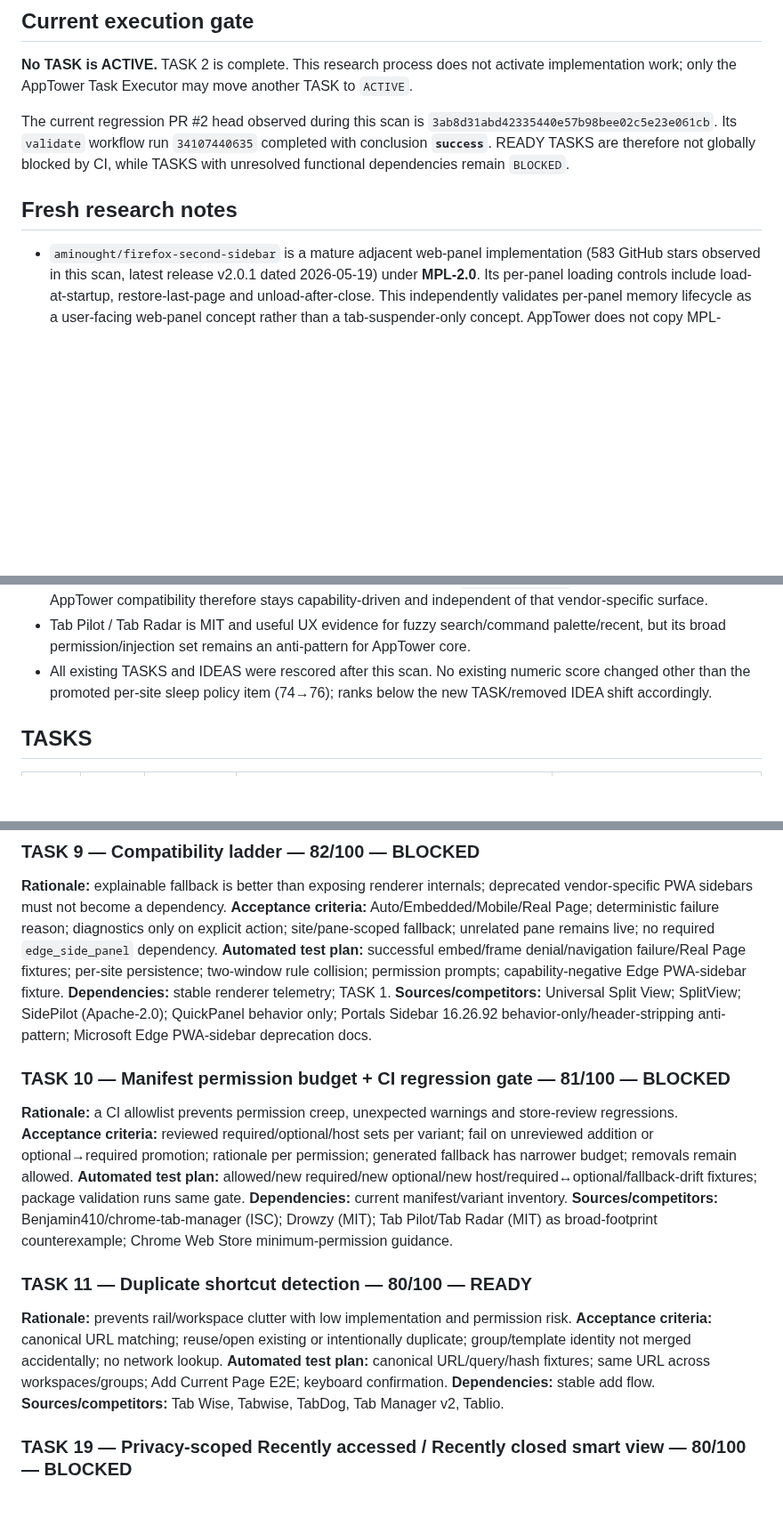
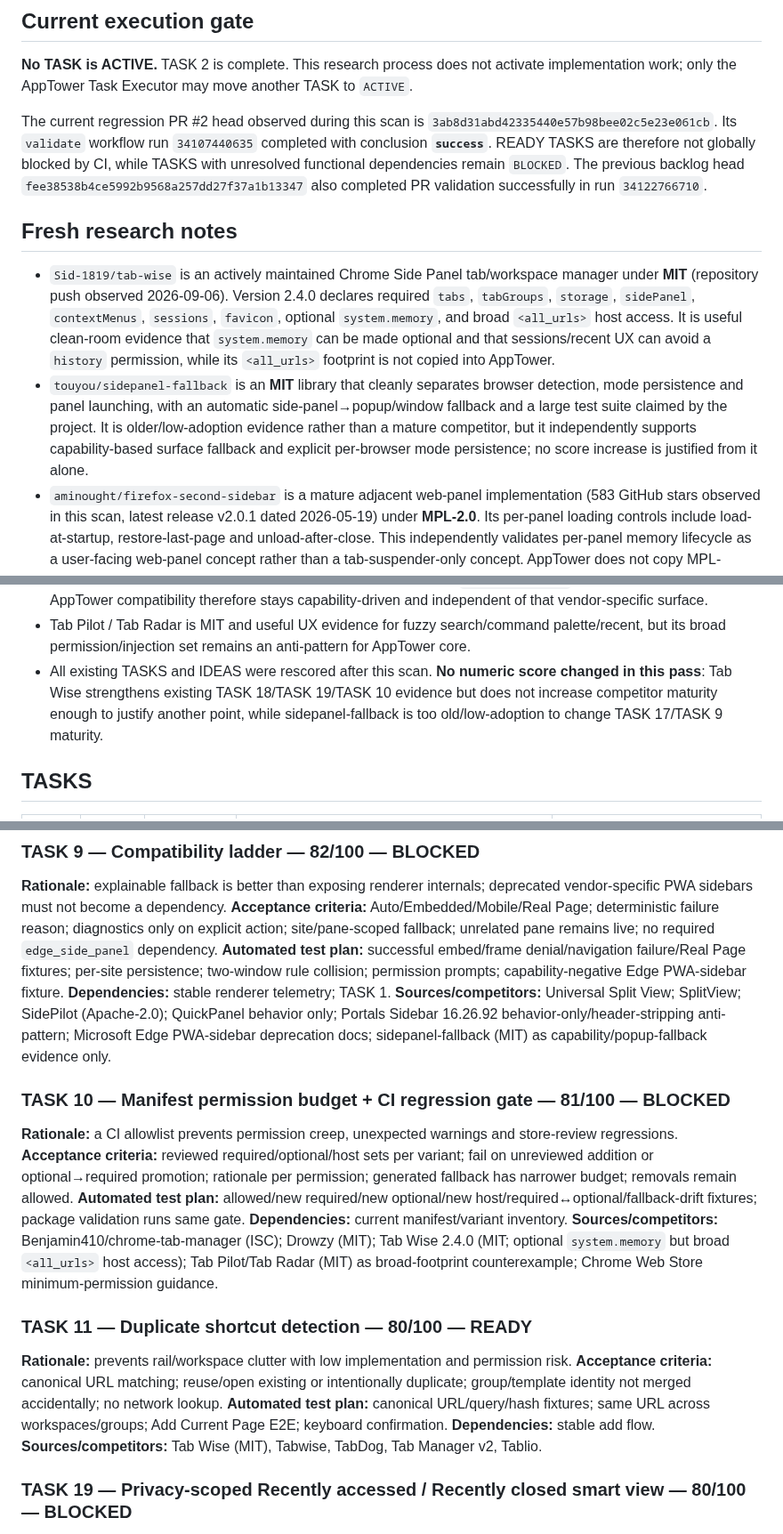
Before and after one commit to Stolyarovmn/AppTower, a Markdown page: docs/11_BACKLOG.md, 3 parts joined by grey strips. Shown at 89% size. Drawn GitHub-style; blank space fills up the shorter version.

Commit message:
docs: add Tab Wise and sidepanel fallback research evidence

```diff
--- a/docs/11_BACKLOG.md
+++ b/docs/11_BACKLOG.md
@@ -16,10 +16,12 @@ Last competitor scan: 2026-09-07.
 
 **No TASK is ACTIVE.** TASK 2 is complete. This research process does not activate implementation work; only the AppTower Task Executor may move another TASK to `ACTIVE`.
 
-The current regression PR #2 head observed during this scan is `3ab8d31abd42335440e57b98bee02c5e23e061cb`. Its `validate` workflow run `34107440635` completed with conclusion **`success`**. READY TASKS are therefore not globally blocked by CI, while TASKS with unresolved functional dependencies remain `BLOCKED`.
+The current regression PR #2 head observed during this scan is `3ab8d31abd42335440e57b98bee02c5e23e061cb`. Its `validate` workflow run `34107440635` completed with conclusion **`success`**. READY TASKS are therefore not globally blocked by CI, while TASKS with unresolved functional dependencies remain `BLOCKED`. The previous backlog head `fee38538b4ce5992b9568a257dd27f37a1b13347` also completed PR validation successfully in run `34122766710`.
 
 ## Fresh research notes
 
+- `Sid-1819/tab-wise` is an actively maintained Chrome Side Panel tab/workspace manager under **MIT** (repository push observed 2026-09-06). Version 2.4.0 declares required `tabs`, `tabGroups`, `storage`, `sidePanel`, `contextMenus`, `sessions`, `favicon`, optional `system.memory`, and broad `<all_urls>` host access. It is useful clean-room evidence that `system.memory` can be made optional and that sessions/recent UX can avoid a `history` permission, while its `<all_urls>` footprint is not copied into AppTower.
+- `touyou/sidepanel-fallback` is an **MIT** library that cleanly separates browser detection, mode persistence and panel launching, with an automatic side-panel→popup/window fallback and a large test suite claimed by the project. It is older/low-adoption evidence rather than a mature competitor, but it independently supports capability-based surface fallback and explicit per-browser mode persistence; no score increase is justified from it alone.
 - `aminought/firefox-second-sidebar` is a mature adjacent web-panel implementation (583 GitHub stars observed in this scan, latest release v2.0.1 dated 2026-05-19) under **MPL-2.0**. Its per-panel loading controls include load-at-startup, restore-last-page and unload-after-close. This independently validates per-panel memory lifecycle as a user-facing web-panel concept rather than a tab-suspender-only concept. AppTower does not copy MPL-covered code; only the clean-room behavior pattern is used.
 - This new evidence promotes the former IDEA “Per-site sleep policy presets” from 74 to **TASK 20 — 76/100**. The AppTower version remains narrower: per-AppTower-site `default/aggressive/never` policy modifies existing lease deadlines only, must respect TASK 3 safety guards, must not add polling or broad host permissions, and must be measured against the resource baseline.
 - Portals Sidebar 16.26.92 was updated in the Chrome Web Store on 2026-09-06 and independently combines a native side-panel portal hub, floating overlay rail, groups, drag/drop, search, quick-add and floating windows. Its store description explicitly says it modifies `X-Frame-Options` so sites load in the panel. No current public source repository/license or exact manifest permission set was verified in this scan, so it is behavior-only evidence; header-stripping is recorded as an anti-pattern and is not copied.
@@ -32,7 +34,7 @@ The current regression PR #2 head observed during this scan is `3ab8d31abd423354
 - TabTOC and Nest remain behavior-only evidence for restricted-page fallback because current source/license could not be verified. AppTower uses its existing native Side Panel on browser-owned pages instead of trying to inject there.
 - Microsoft Edge documentation updated in July 2026 marks PWA `edge_side_panel` integration deprecated; AppTower compatibility therefore stays capability-driven and independent of that vendor-specific surface.
 - Tab Pilot / Tab Radar is MIT and useful UX evidence for fuzzy search/command palette/recent, but its broad permission/injection set remains an anti-pattern for AppTower core.
-- All existing TASKS and IDEAS were rescored after this scan. No existing numeric score changed other than the promoted per-site sleep policy item (74→76); ranks below the new TASK/removed IDEA shift accordingly.
+- All existing TASKS and IDEAS were rescored after this scan. **No numeric score changed in this pass**: Tab Wise strengthens existing TASK 18/TASK 19/TASK 10 evidence but does not increase competitor maturity enough to justify another point, while sidepanel-fallback is too old/low-adoption to change TASK 17/TASK 9 maturity.
 
 ## TASKS
 
@@ -136,21 +138,21 @@ Only the AppTower Task Executor may change another TASK to `ACTIVE`.
 **Acceptance criteria:** Auto/Embedded/Mobile/Real Page; deterministic failure reason; diagnostics only on explicit action; site/pane-scoped fallback; unrelated pane remains live; no required `edge_side_panel` dependency.
 **Automated test plan:** successful embed/frame denial/navigation failure/Real Page fixtures; per-site persistence; two-window rule collision; permission prompts; capability-negative Edge PWA-sidebar fixture.
 **Dependencies:** stable renderer telemetry; TASK 1.
-**Sources/competitors:** Universal Split View; SplitView; SidePilot (Apache-2.0); QuickPanel behavior only; Portals Sidebar 16.26.92 behavior-only/header-stripping anti-pattern; Microsoft Edge PWA-sidebar deprecation docs.
+**Sources/competitors:** Universal Split View; SplitView; SidePilot (Apache-2.0); QuickPanel behavior only; Portals Sidebar 16.26.92 behavior-only/header-stripping anti-pattern; Microsoft Edge PWA-sidebar deprecation docs; sidepanel-fallback (MIT) as capability/popup-fallback evidence only.
 
 ### TASK 10 — Manifest permission budget + CI regression gate — 81/100 — BLOCKED
 **Rationale:** a CI allowlist prevents permission creep, unexpected warnings and store-review regressions.
 **Acceptance criteria:** reviewed required/optional/host sets per variant; fail on unreviewed addition or optional→required promotion; rationale per permission; generated fallback has narrower budget; removals remain allowed.
 **Automated test plan:** allowed/new required/new optional/new host/required↔optional/fallback-drift fixtures; package validation runs same gate.
 **Dependencies:** current manifest/variant inventory.
-**Sources/competitors:** Benjamin410/chrome-tab-manager (ISC); Drowzy (MIT); Tab Pilot/Tab Radar (MIT) as broad-footprint counterexample; Chrome Web Store minimum-permission guidance.
+**Sources/competitors:** Benjamin410/chrome-tab-manager (ISC); Drowzy (MIT); Tab Wise 2.4.0 (MIT; optional `system.memory` but broad `<all_urls>` host access); Tab Pilot/Tab Radar (MIT) as broad-footprint counterexample; Chrome Web Store minimum-permission guidance.
 
 ### TASK 11 — Duplicate shortcut detection — 80/100 — READY
 **Rationale:** prevents rail/workspace clutter with low implementation and permission risk.
 **Acceptance criteria:** canonical URL matching; reuse/open existing or intentionally duplicate; group/template identity not merged accidentally; no network lookup.
 **Automated test plan:** canonical URL/query/hash fixtures; same URL across workspaces/groups; Add Current Page E2E; keyboard confirmation.
 **Dependencies:** stable add flow.
-**Sources/competitors:** Tab Wise, Tabwise, TabDog, Tab Manager v2, Tablio.
+**Sources/competitors:** Tab Wise (MIT), Tabwise, TabDog, Tab Manager v2, Tablio.
 
 ### TASK 19 — Privacy-scoped Recently accessed / Recently closed smart view — 80/100 — BLOCKED
 **Score:** 20/25 user value + 13/20 real pain/regression + 15/15 AppTower fit + 10/15 measurable UX + 8/10 low implementation risk + 5/5 privacy/permissions + 4/5 competitor maturity + 5/5 automated testability = **80**.
```
Also changed, not shown: other parts of docs/11_BACKLOG.md (+4 -4 lines).
